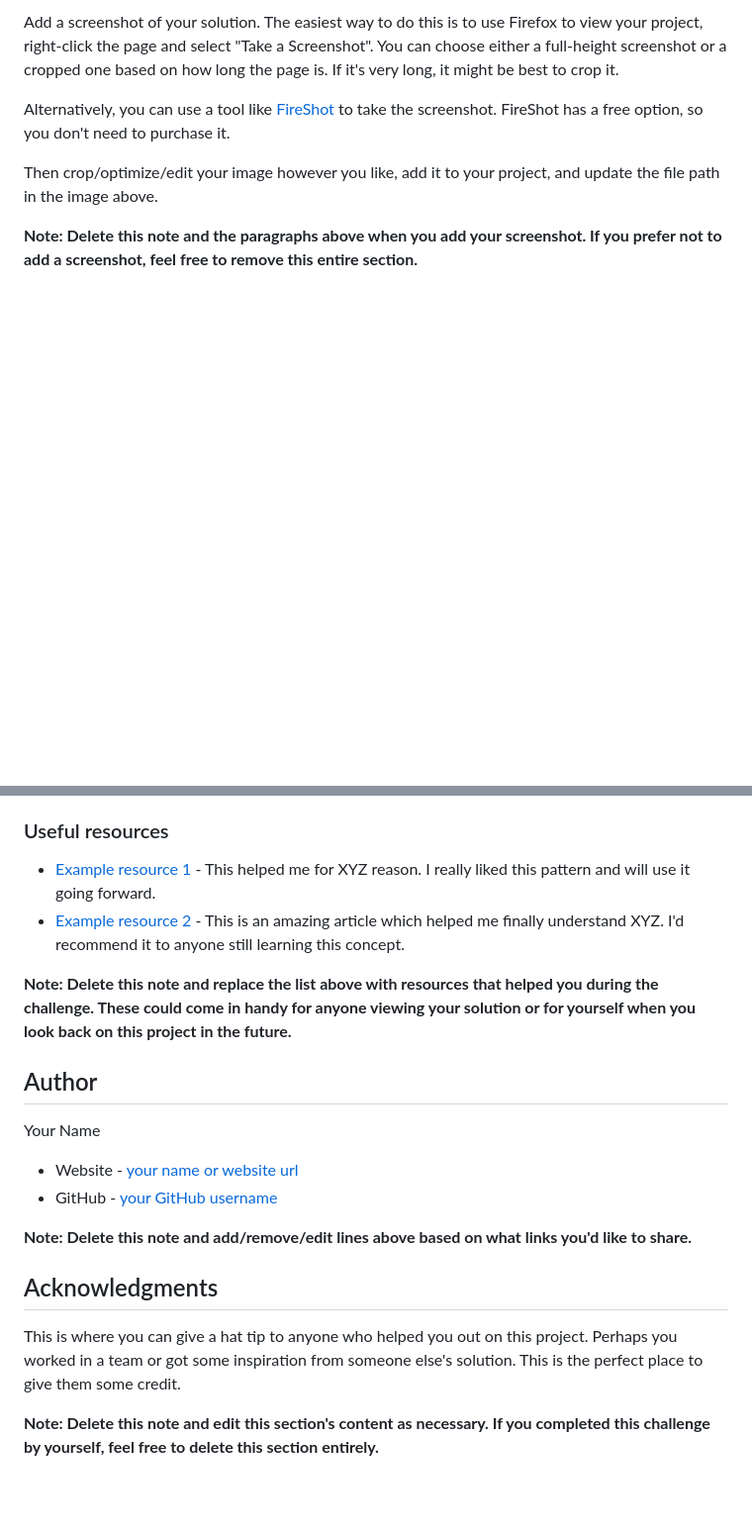
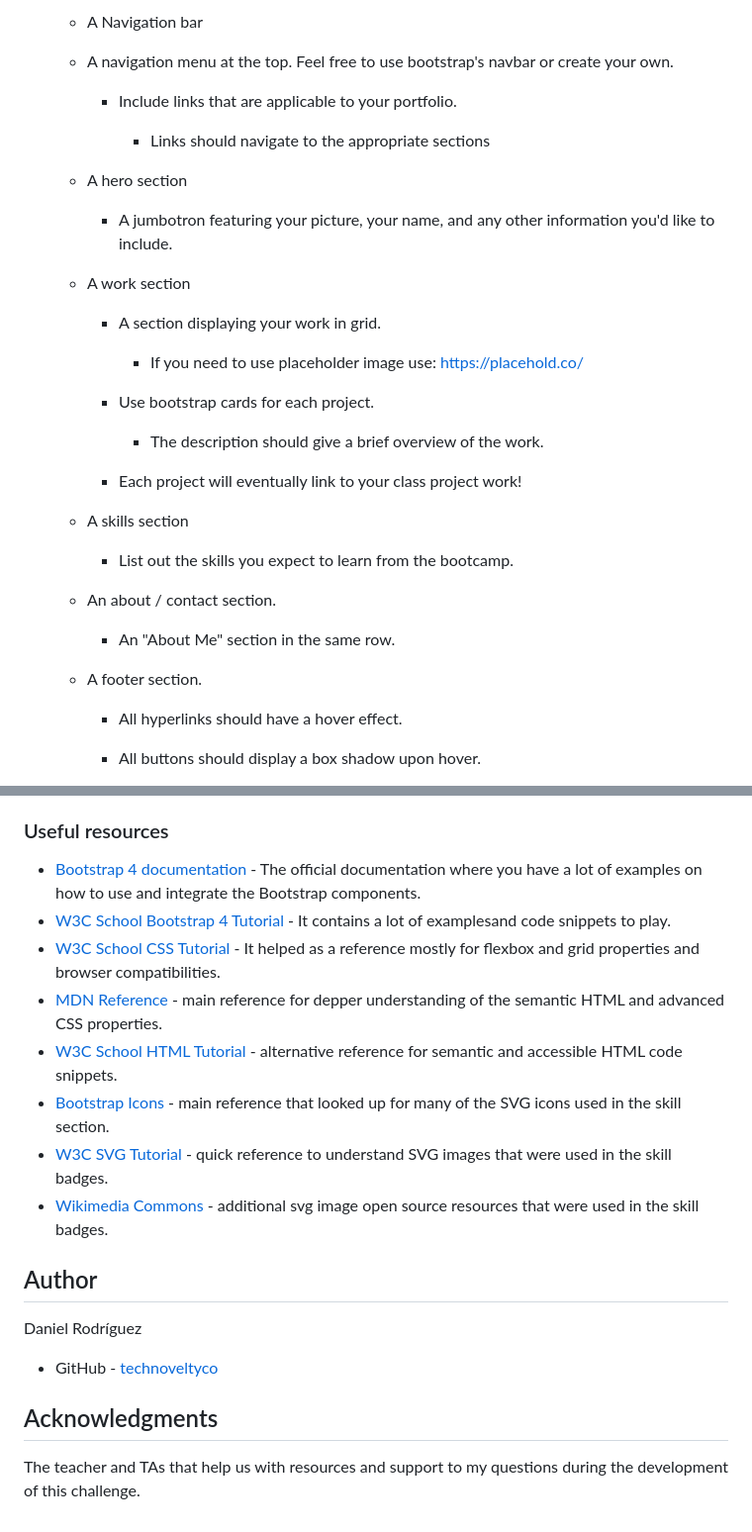
Before and after one commit to technoveltyco/bootcamp-week3-challenge, a Markdown page: README.md, 2 parts joined by grey strips. Shown: that part at 99% size. Rendered like a GitHub page; blank space fills up the shorter version.

```diff
--- a/README.md
+++ b/README.md
@@ -31,8 +30,39 @@ Describe the challenge here
 
-Add a screenshot of your solution. The easiest way to do this is to use Firefox to view your project, right-click the page and select "Take a Screenshot". You can choose either a full-height screenshot or a cropped one based on how long the page is. If it's very long, it might be best to crop it.
+    - A Navigation bar
 
-Alternatively, you can use a tool like [FireShot](https://getfireshot.com/) to take the screenshot. FireShot has a free option, so you don't need to purchase it.
+    - A navigation menu at the top. Feel free to use bootstrap's navbar or create your own.
 
-Then crop/optimize/edit your image however you like, add it to your project, and update the file path in the image above.
+      - Include links that are applicable to your portfolio.
 
-**Note: Delete this note and the paragraphs above when you add your screenshot. If you prefer not to add a screenshot, feel free to remove this entire section.**
+        - Links should navigate to the appropriate sections
+
+    - A hero section
+
+        - A jumbotron featuring your picture, your name, and any other information you'd like to include.
+
+    - A work section
+
+      - A section displaying your work in grid.
+
+        - If you need to use placeholder image use: https://placehold.co/
+
+      - Use bootstrap cards for each project.
+
+        - The description should give a brief overview of the work.
+
+      - Each project will eventually link to your class project work!
+
+    - A skills section
+
+      - List out the skills you expect to learn from the bootcamp.
+
+    - An about / contact section.
+
+      - An "About Me" section in the same row.
+
+    - A footer section.
+
+      - All hyperlinks should have a hover effect.
+
+      - All buttons should display a box shadow upon hover.
+
@@ -89,20 +227,19 @@ Use this section to outline areas that you want to continue focusing on in futur
 
 ### Useful resources
 
-- [Example resource 1](https://www.example.com) - This helped me for XYZ reason. I really liked this pattern and will use it going forward.
-- [Example resource 2](https://www.example.com) - This is an amazing article which helped me finally understand XYZ. I'd recommend it to anyone still learning this concept.
-
-**Note: Delete this note and replace the list above with resources that helped you during the challenge. These could come in handy for anyone viewing your solution or for yourself when you look back on this project in the future.**
+- [Bootstrap 4 documentation](https://getbootstrap.com/docs/4.0/getting-started/introduction/) - The official documentation where you have a lot of examples on how to use and integrate the Bootstrap components.
+- [W3C School Bootstrap 4 Tutorial](https://www.w3schools.com/bootstrap4/default.asp) - It contains a lot of examplesand code snippets to play.
+- [W3C School CSS Tutorial](https://www.w3schools.com/css/default.asp) - It helped as a reference mostly for flexbox and grid properties and browser compatibilities.
+- [MDN Reference](https://developer.mozilla.org/en-US/) - main reference for depper understanding of the semantic HTML and advanced CSS properties.
+- [W3C School HTML Tutorial](https://www.w3schools.com/html/default.asp) - alternative reference for semantic and accessible HTML code snippets.
+- [Bootstrap Icons](https://icons.getbootstrap.com/) - main reference that looked up for many of the SVG icons used in the skill section.
+- [W3C SVG Tutorial](https://www.w3schools.com/graphics/svg_intro.asp) - quick reference to understand SVG images that were used in the skill badges.
+- [Wikimedia Commons](https://commons.wikimedia.org/wiki/Main_Page) - additional svg image open source resources that were used in the skill badges.
 
 ## Author
-  Your Name
-- Website - [your name or website url](https://www.your-site.com)
-- GitHub - [your GitHub username](https://github.com/yourusername)
-
-**Note: Delete this note and add/remove/edit lines above based on what links you'd like to share.**
+  Daniel Rodríguez
+- GitHub - [technoveltyco](https://github.com/technoveltyco)
 
 ## Acknowledgments
 
-This is where you can give a hat tip to anyone who helped you out on this project. Perhaps you worked in a team or got some inspiration from someone else's solution. This is the perfect place to give them some credit.
-
-**Note: Delete this note and edit this section's content as necessary. If you completed this challenge by yourself, feel free to delete this section entirely.**
+The teacher and TAs that help us with resources and support to my questions during the development of this challenge.
```
Also changed, not shown: other parts of README.md (+139 -32 lines), assets/images/Screenshot 2022-12-14 172825.png (added), assets/images/Screenshot 2022-12-14 at 17-31-41 Technoveltyco __ Web Developer.png (added), 1 other file.
